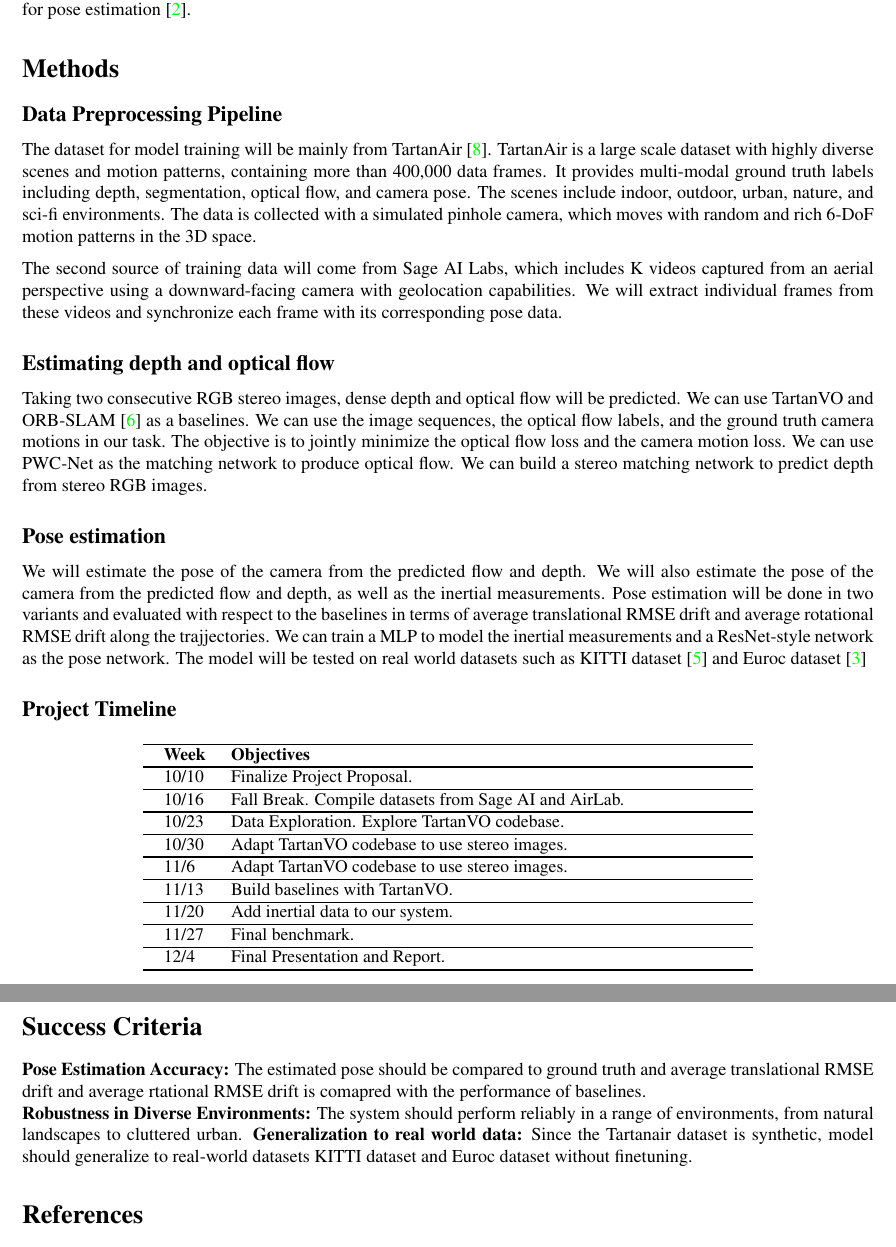
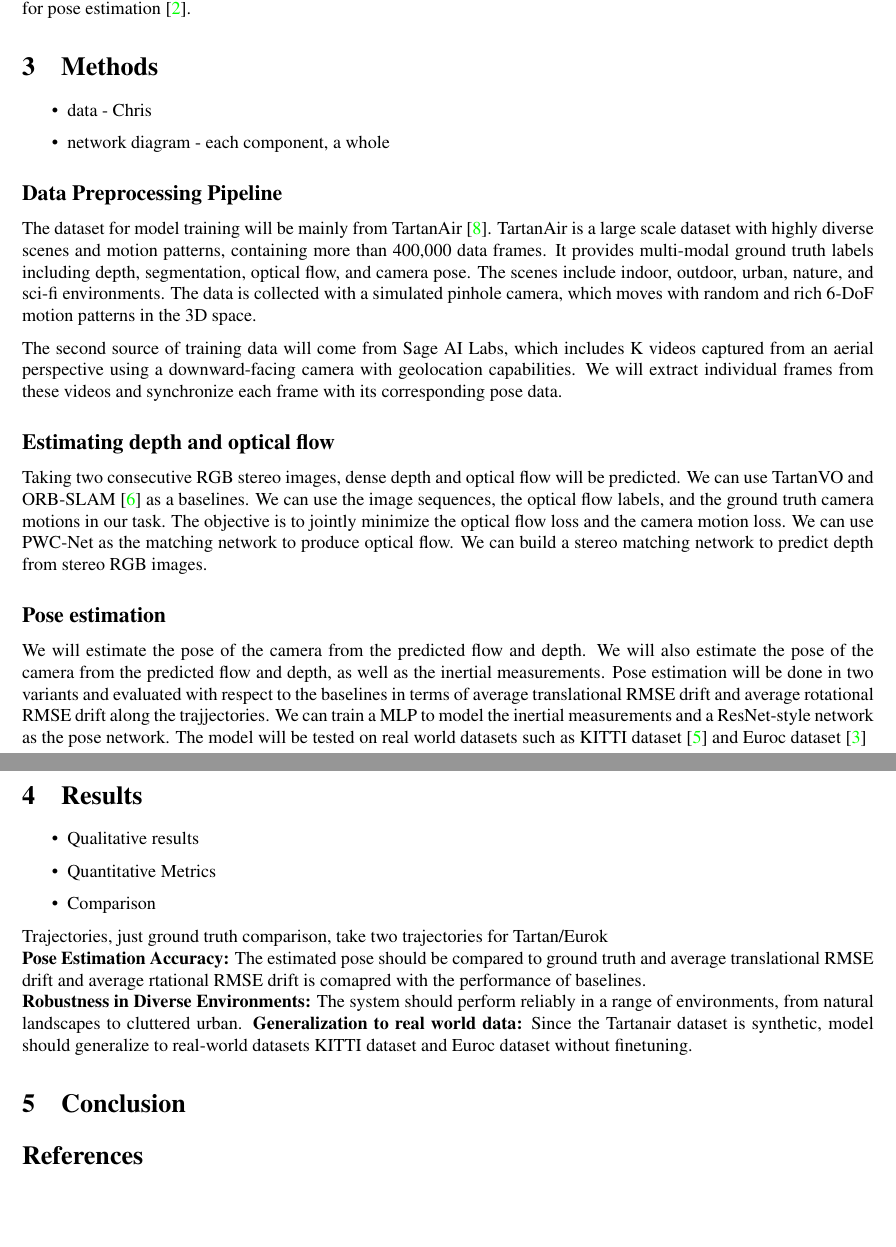
Before and after one commit to minhtcai/iStereoVO, a LaTeX document (main.tex): two parts of pages 2 and 3 of 3, joined at a grey line, cut so that both start at the same text, the shorter picture padded with empty space. Compiled offline with pdfLaTeX.

Commit message:
Updates from Overleaf

```diff
--- a/main.tex
+++ b/main.tex
@@ -20,7 +20,7 @@
 \pagenumbering{gobble}
 
 \title{
-\Large{\textbf{Project Proposal: \\
+\Large{\textbf{Final Report: \\
 Pose Estimation using Stereo Visual-Inertial Odometry from Aerial Imaging}}
 }
 
@@ -78,7 +91,12 @@ Chao et al \cite{duan2023stereovo} leverages stereo image pairs to recover scale
 
 There are two paradigms to incorporate inertial measurements with visual features for pose estimation: the loosely-coupled method and the tightly-coupled method.  Loosely-coupled methods process visual and inertial measurements separately by computing two independent motion estimates that are then fused to get the final output. Tightly-coupled methods compute the final output directly from the raw camera and IMU measurements. Tightly-coupled approaches are more accurate than the loosely-coupled ones because loosely-coupled approaches do not consider the visual and inertial information coupling, making them incapable of correcting drift in the vision-only estimator. Filtering approaches such as Extended Kalman filters have been proposed in performing sensor fusion of images and IMU data for pose estimation \cite{bloesch2015robust}.
 
-\section*{Methods}
+\section{Methods}
+\begin{itemize}
+    \item data - Chris
+    \item network diagram - each component, a whole
+\end{itemize}
+
 \subsection*{Data Preprocessing Pipeline}
 The dataset for model training will be mainly from TartanAir \cite{tartanair2020iros}. TartanAir is a large scale dataset with highly diverse scenes and motion patterns, containing more than 400,000 data frames. It provides multi-modal ground truth labels including depth, segmentation, optical flow, and camera pose. The scenes include indoor, outdoor, urban, nature, and sci-fi environments. The data is collected with a simulated pinhole camera, which moves with random and rich 6-DoF motion patterns in the 3D space.
 
@@ -102,45 +120,54 @@ We will estimate the pose of the camera from the predicted flow and depth. We wi
 %     \item Estimate 3D structure of scene from images.
 % \end{itemize}
 
-\subsection*{Project Timeline}
-\begin{table}[!h]
-\centering
-\tiny
-% \caption{Project Timeline.}
-% \resizebox{\columnwidth}{!}{%
-% \resizebox{\textwidth}{!}{%
-\resizebox{12cm}{!}{
-\begin{tabular}{p{0.25cm}p{5cm}}% {|c|c|}
-\hline
-\textbf{Week} & \textbf{Objectives} \\
-\hline
-10/10 & Finalize Project Proposal. \\
-\hline
-10/16 & Fall Break. Compile datasets from Sage AI and AirLab. \\
-\hline
-10/23 & Data Exploration. Explore TartanVO codebase. \\
-\hline
-10/30 & Adapt TartanVO codebase to use stereo images. \\
-\hline
-11/6 & Adapt TartanVO codebase to use stereo images. \\
-\hline
-11/13 & Build baselines with TartanVO. \\
-\hline
-11/20 & Add inertial data to our system. \\
-\hline
-11/27 & Final benchmark. \\
-\hline
-12/4 & Final Presentation and Report. \\
-\hline
-\end{tabular}\label{table:timeline}
-}
-\end{table}
+% \subsection*{Project Timeline}
+% \begin{table}[!h]
+% \centering
+% \tiny
+% % \caption{Project Timeline.}
+% % \resizebox{\columnwidth}{!}{%
+% % \resizebox{\textwidth}{!}{%
+% \resizebox{12cm}{!}{
+% \begin{tabular}{p{0.25cm}p{5cm}}% {|c|c|}
+% \hline
+% \textbf{Week} & \textbf{Objectives} \\
+% \hline
+% 10/10 & Finalize Project Proposal. \\
+% \hline
+% 10/16 & Fall Break. Compile datasets from Sage AI and AirLab. \\
+% \hline
+% 10/23 & Data Exploration. Explore TartanVO codebase. \\
+% \hline
+% 10/30 & Adapt TartanVO codebase to use stereo images. \\
+% \hline
+% 11/6 & Adapt TartanVO codebase to use stereo images. \\
+% \hline
+% 11/13 & Build baselines with TartanVO. \\
+% \hline
+% 11/20 & Add inertial data to our system. \\
+% \hline
+% 11/27 & Final benchmark. \\
+% \hline
+% 12/4 & Final Presentation and Report. \\
+% \hline
+% \end{tabular}\label{table:timeline}
+% }
+% \end{table}
 
-\section*{Success Criteria}
+\section{Results}
+\begin{itemize}
+    \item Qualitative results
+    \item Quantitative Metrics
+    \item Comparison
+\end{itemize}
+
+Trajectories, just ground truth comparison, take two trajectories for Tartan/Eurok \\
 \textbf{Pose Estimation Accuracy:} The estimated pose should be compared to ground truth and average translational RMSE drift and average rtational RMSE drift is comapred with the performance of baselines. \\
 % \textbf{Map Consistency and Quality}: The constructed map should be consistent with the real environment, with minimal artifacts or gaps. \\
 \textbf{Robustness in Diverse Environments:} The system should perform reliably in a range of environments, from natural landscapes to cluttered urban.
 \textbf{Generalization to real world data:} Since the Tartanair dataset is synthetic, model should generalize to real-world datasets KITTI dataset and Euroc dataset without finetuning.
+
+\section{Conclusion}
 
 % \section*{This part will NOT be in the proposal}
 
```
Also changed, not shown: main.tex (17 more changed lines).
